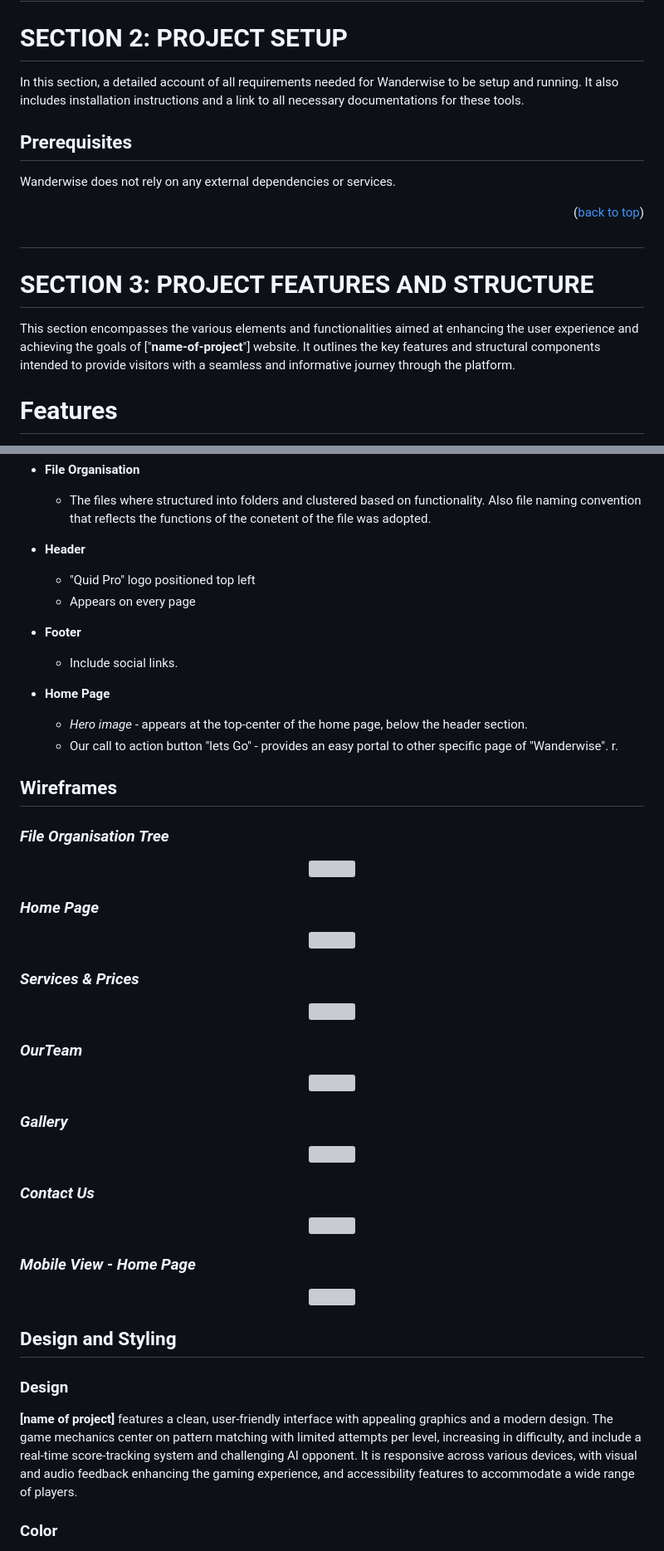
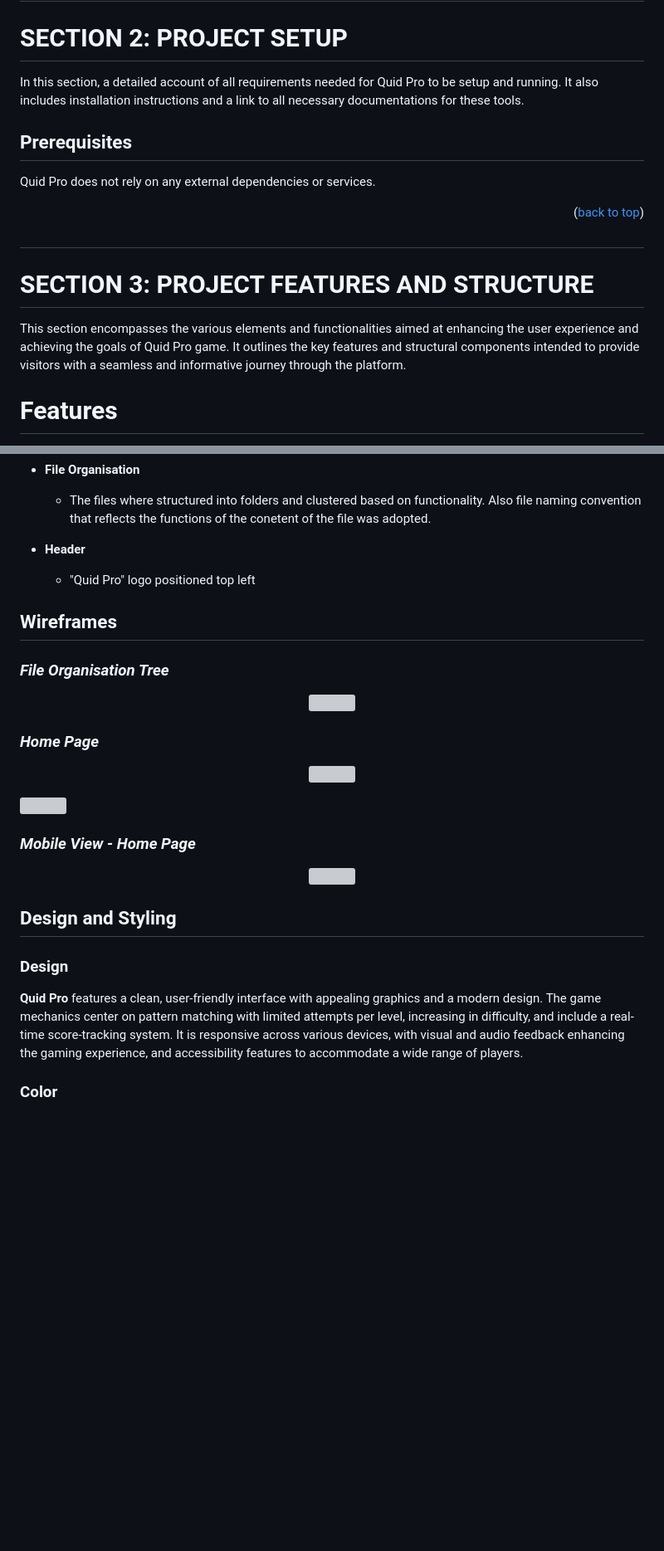
Before and after one commit to Diana-is-Coding/R-P-S, a Markdown page: README.md, 2 parts joined by grey strips. Shown at 83% size. Drawn GitHub-style; blank space fills up the shorter version; grey boxes are pictures that could not be loaded.

Commit message:
Update README.md
Update to include game logo and updated features

```diff
--- a/README.md
+++ b/README.md
@@ -220,11 +220,11 @@ This project was implemented using the Agile Manifesto methodology. Below are th
 
 <h1 id="project-setup">SECTION 2: PROJECT SETUP</h1>
 
-In this section, a detailed account of all requirements needed for Wanderwise to be setup and running. It also includes installation instructions and a link to all necessary documentations for these tools.
+In this section, a detailed account of all requirements needed for Quid Pro to be setup and running. It also includes installation instructions and a link to all necessary documentations for these tools.
 
 <h2 id="prerequisites">Prerequisites</h2>
 
-Wanderwise does not rely on any external dependencies or services.
+Quid Pro does not rely on any external dependencies or services.
 
 <p align="right">(<a href="#readme-top">back to top</a>)</p>
 
@@ -232,7 +232,7 @@ Wanderwise does not rely on any external dependencies or services.
 
 <h1 id="features-and-structure">SECTION 3: PROJECT FEATURES AND STRUCTURE</h1>
 
-This section encompasses the various elements and functionalities aimed at enhancing the user experience and achieving the goals of ["**name-of-project**"] website. It outlines the key features and structural components intended to provide visitors with a seamless and informative journey through the platform.
+This section encompasses the various elements and functionalities aimed at enhancing the user experience and achieving the goals of Quid Pro game. It outlines the key features and structural components intended to provide visitors with a seamless and informative journey through the platform.
 
 <h1 id="features">Features</h1>
 
@@ -271,19 +271,6 @@ Quid Pro is packed with several key features that make it a unique and engaging
 - **Header**
 
   - "Quid Pro" logo positioned top left
-  - Appears on every page
-
-
-- **Footer**
-
-  - Include social links.
-
-
-- **Home Page**
-  - _Hero image_ - appears at the top-center of the home page, below the header section.
-  - Our call to action button "lets Go" - provides an easy portal to other specific page of "Wanderwise".
-r.
-
 
 <h2 id="wireframes">Wireframes</h2>
 
@@ -299,28 +286,7 @@ r.
 <img src="wireframe/home-page.png" width="600" height="700">
 </p>
 
-### _Services & Prices_
-
-<p align="center">
 <img src="wireframe/services-prices.png" width="600" height="900">
-</p>
-
-### _OurTeam_
-
-<p align="center">
-<img src="wireframe/our-team.png" width="600" height="900">
-</p>
-
-### _Gallery_
-
-<p align="center">
-<img src="wireframe/gallery.png" width="600" height="900">
-</p>
-
-### _Contact Us_
-
-<p align="center">
-<img src="wireframe/contact.png" width="600" height="900">
 </p>
 
 ### _Mobile View - Home Page_
@@ -333,7 +299,7 @@ r.
 
 <h3 id="design">Design</h3>
 
-**[name of project]** features a clean, user-friendly interface with appealing graphics and a modern design. The game mechanics center on pattern matching with limited attempts per level, increasing in difficulty, and include a real-time score-tracking system and challenging AI opponent. It is responsive across various devices, with visual and audio feedback enhancing the gaming experience, and accessibility features to accommodate a wide range of players.
+**Quid Pro** features a clean, user-friendly interface with appealing graphics and a modern design. The game mechanics center on pattern matching with limited attempts per level, increasing in difficulty, and include a real-time score-tracking system. It is responsive across various devices, with visual and audio feedback enhancing the gaming experience, and accessibility features to accommodate a wide range of players.
 
 <h3 id="color">Color</h3>
 
```
Also changed, not shown: other parts of README.md (+8 -17 lines).
